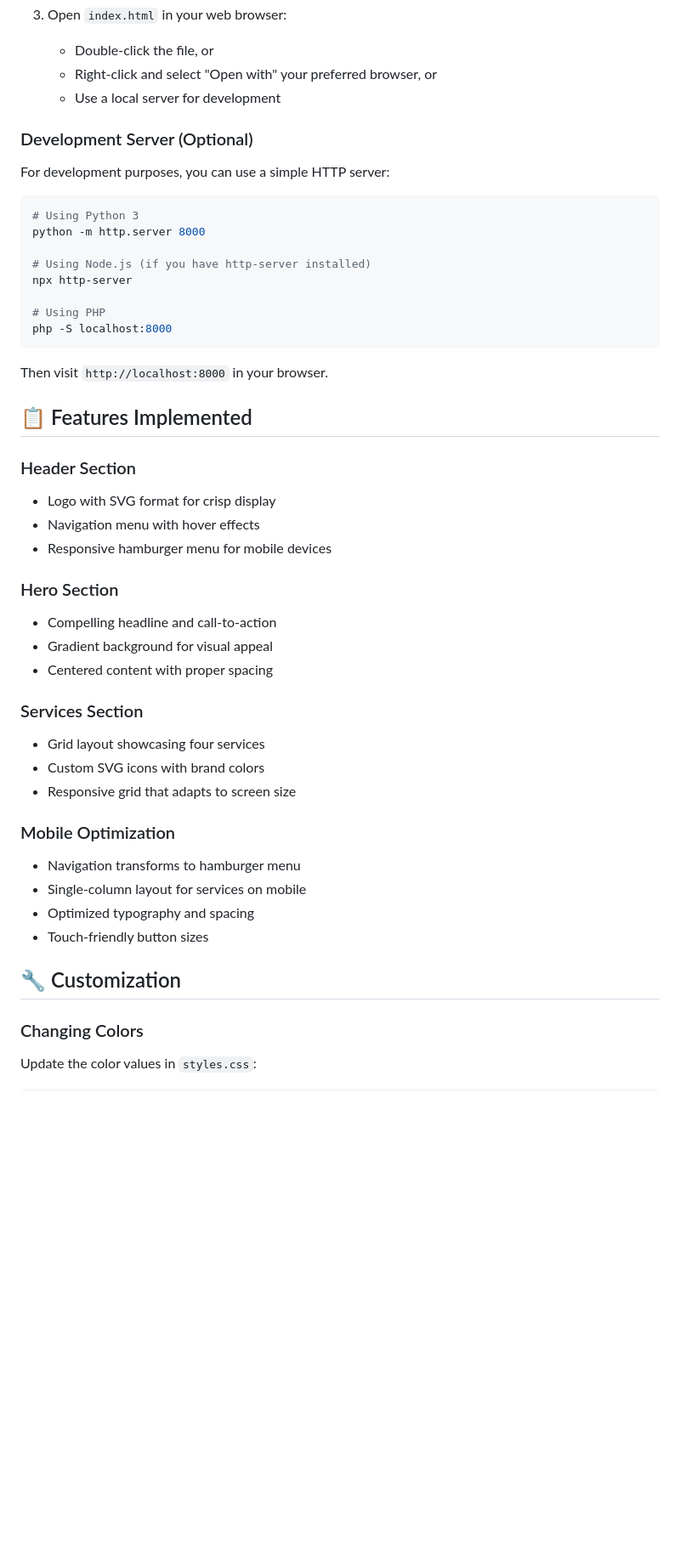
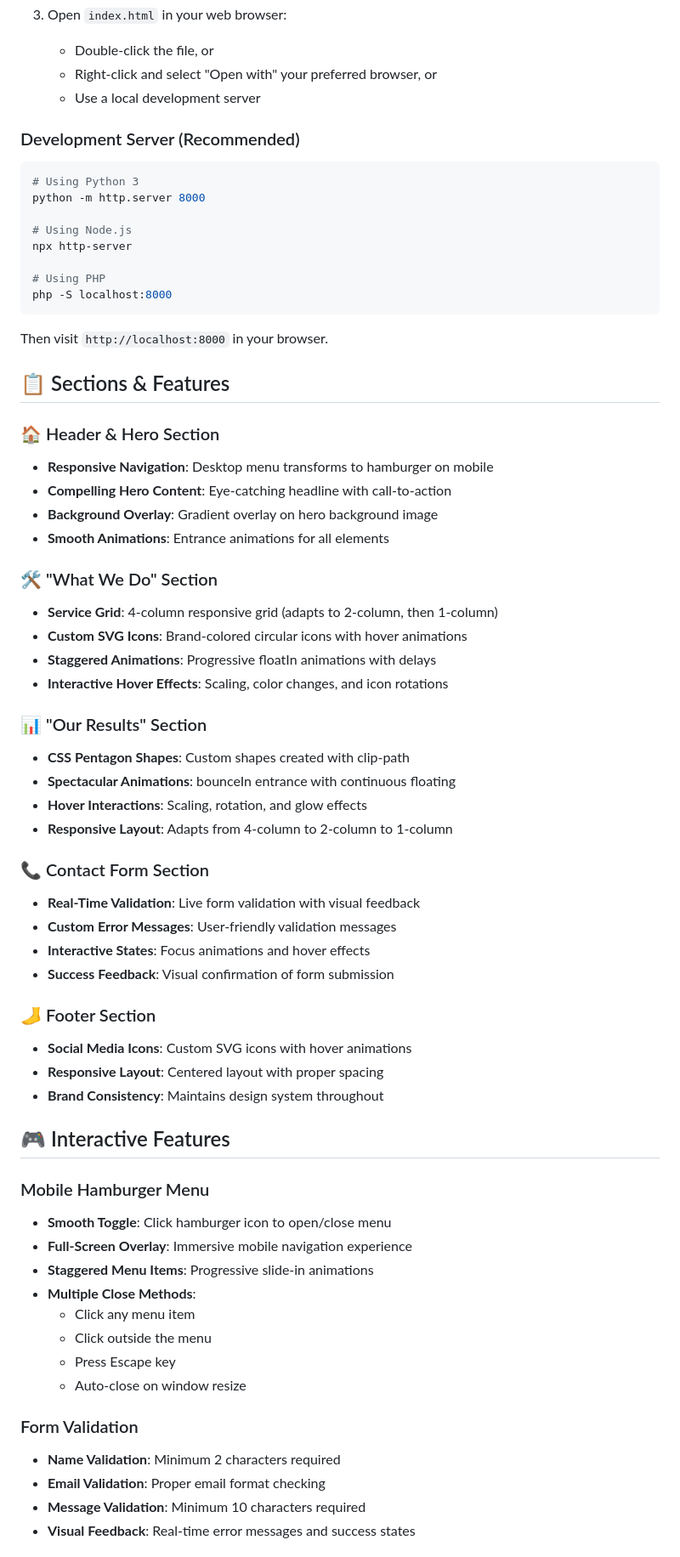
Before and after one commit to Man-ike29/alx_html_css, a Markdown page: README.md, the part around the change printed below. Shown: that part at 85% size. Drawn GitHub-style; blank space fills up the shorter version.

Commit message:
📚 Update README with comprehensive project documentation

````diff
--- a/README.md
+++ b/README.md
@@ -77,16 +117,14 @@ headphones/
 3. Open `index.html` in your web browser:
    - Double-click the file, or
    - Right-click and select "Open with" your preferred browser, or
-   - Use a local server for development
+   - Use a local development server
 
-### Development Server (Optional)
-For development purposes, you can use a simple HTTP server:
-
+### Development Server (Recommended)
 ```bash
 # Using Python 3
 python -m http.server 8000
 
-# Using Node.js (if you have http-server installed)
+# Using Node.js
 npx http-server
 
 # Using PHP
@@ -95,30 +133,52 @@ php -S localhost:8000
 
 Then visit `http://localhost:8000` in your browser.
 
-## 📋 Features Implemented
+## 📋 Sections & Features
 
-### Header Section
-- Logo with SVG format for crisp display
-- Navigation menu with hover effects
-- Responsive hamburger menu for mobile devices
+### 🏠 Header & Hero Section
+- **Responsive Navigation**: Desktop menu transforms to hamburger on mobile
+- **Compelling Hero Content**: Eye-catching headline with call-to-action
+- **Background Overlay**: Gradient overlay on hero background image
+- **Smooth Animations**: Entrance animations for all elements
 
-### Hero Section
-- Compelling headline and call-to-action
-- Gradient background for visual appeal
-- Centered content with proper spacing
+### 🛠️ "What We Do" Section
+- **Service Grid**: 4-column responsive grid (adapts to 2-column, then 1-column)
+- **Custom SVG Icons**: Brand-colored circular icons with hover animations
+- **Staggered Animations**: Progressive floatIn animations with delays
+- **Interactive Hover Effects**: Scaling, color changes, and icon rotations
 
-### Services Section
-- Grid layout showcasing four services
-- Custom SVG icons with brand colors
-- Responsive grid that adapts to screen size
+### 📊 "Our Results" Section
+- **CSS Pentagon Shapes**: Custom shapes created with clip-path
+- **Spectacular Animations**: bounceIn entrance with continuous floating
+- **Hover Interactions**: Scaling, rotation, and glow effects
+- **Responsive Layout**: Adapts from 4-column to 2-column to 1-column
 
-### Mobile Optimization
-- Navigation transforms to hamburger menu
-- Single-column layout for services on mobile
-- Optimized typography and spacing
-- Touch-friendly button sizes
+### 📞 Contact Form Section
+- **Real-Time Validation**: Live form validation with visual feedback
+- **Custom Error Messages**: User-friendly validation messages
+- **Interactive States**: Focus animations and hover effects
+- **Success Feedback**: Visual confirmation of form submission
 
-## 🔧 Customization
+### 🦶 Footer Section
+- **Social Media Icons**: Custom SVG icons with hover animations
+- **Responsive Layout**: Centered layout with proper spacing
+- **Brand Consistency**: Maintains design system throughout
 
-### Changing Colors
-Update the color values in `styles.css`:
+## 🎮 Interactive Features
+
+### Mobile Hamburger Menu
+- **Smooth Toggle**: Click hamburger icon to open/close menu
+- **Full-Screen Overlay**: Immersive mobile navigation experience
+- **Staggered Menu Items**: Progressive slide-in animations
+- **Multiple Close Methods**:
+  - Click any menu item
+  - Click outside the menu
+  - Press Escape key
+  - Auto-close on window resize
+
+### Form Validation
+- **Name Validation**: Minimum 2 characters required
+- **Email Validation**: Proper email format checking
+- **Message Validation**: Minimum 10 characters required
+- **Visual Feedback**: Real-time error messages and success states
+
````
Also changed, not shown: other parts of README.md (+182 -65 lines).
